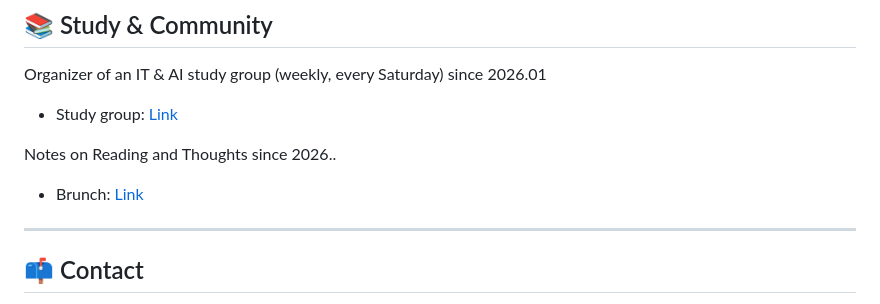
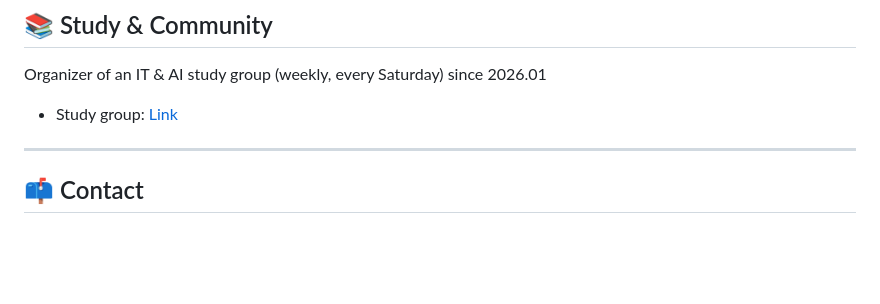
Before and after one commit to sngmng6506/sngmng6506, a Markdown page: README.md, the part around the change. Rendered like a GitHub page; blank space fills up the shorter version.

```diff
--- a/README.md
+++ b/README.md
@@ -139,9 +139,6 @@ often referred to as the Rashomon effect.
 Organizer of an IT & AI study group (weekly, every Saturday) since 2026.01
 - Study group: [Link](https://www.somoim.co.kr/eb377bbe-e53f-46c2-a0a3-89b7dd98667c1)
 
-Notes on Reading and Thoughts since 2026..
-- Brunch: [Link](https://brunch.co.kr/@3e4a6e9990264fb)
-
 ---
 
 ## 📫 Contact
```
